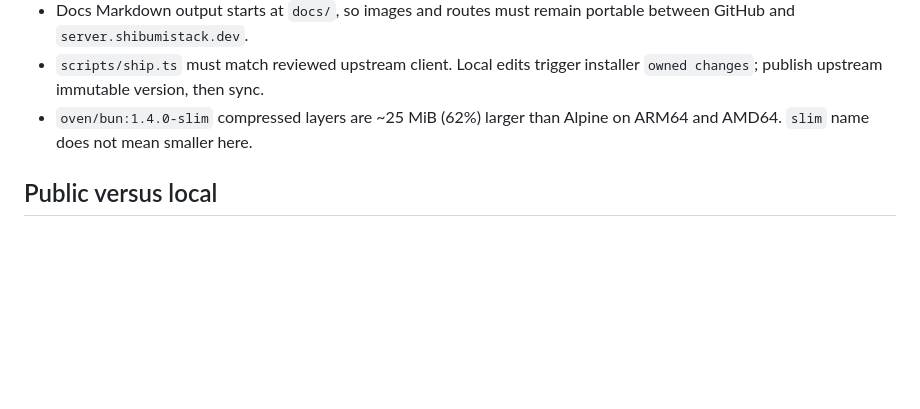
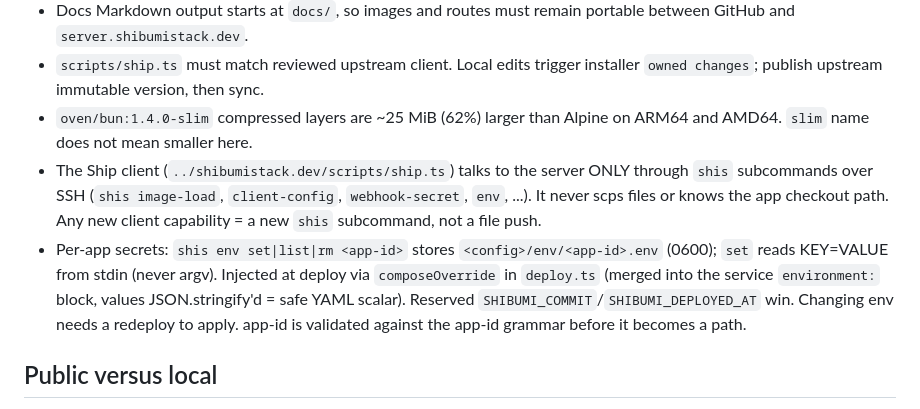
Before and after one commit to bitbonsai/shibumi-server, a Markdown page: AGENTS.md, the part around the change. Drawn GitHub-style; blank space fills up the shorter version.

Commit message:
docs: gotchas (client<->server via shis only, shis env injection)

```diff
--- a/AGENTS.md
+++ b/AGENTS.md
@@ -66,6 +66,8 @@ Create and push matching `v${version}` Git tag at release commit before `npm pub
 - Docs Markdown output starts at `docs/`, so images and routes must remain portable between GitHub and `server.shibumistack.dev`.
 - `scripts/ship.ts` must match reviewed upstream client. Local edits trigger installer `owned changes`; publish upstream immutable version, then sync.
 - `oven/bun:1.4.0-slim` compressed layers are ~25 MiB (62%) larger than Alpine on ARM64 and AMD64. `slim` name does not mean smaller here.
+- The Ship client (`../shibumistack.dev/scripts/ship.ts`) talks to the server ONLY through `shis` subcommands over SSH (`shis image-load`, `client-config`, `webhook-secret`, `env`, ...). It never scps files or knows the app checkout path. Any new client capability = a new `shis` subcommand, not a file push.
+- Per-app secrets: `shis env set|list|rm <app-id>` stores `<config>/env/<app-id>.env` (0600); `set` reads KEY=VALUE from stdin (never argv). Injected at deploy via `composeOverride` in `deploy.ts` (merged into the service `environment:` block, values JSON.stringify'd = safe YAML scalar). Reserved `SHIBUMI_COMMIT`/`SHIBUMI_DEPLOYED_AT` win. Changing env needs a redeploy to apply. app-id is validated against the app-id grammar before it becomes a path.
 
 ## Public versus local
 
```
